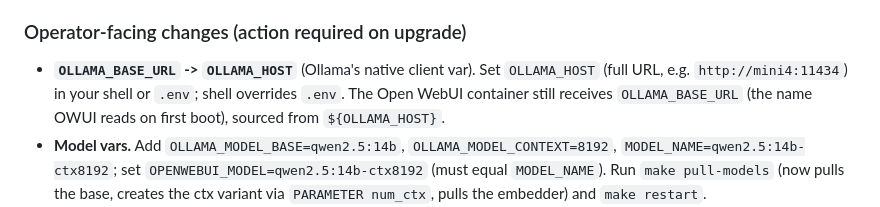
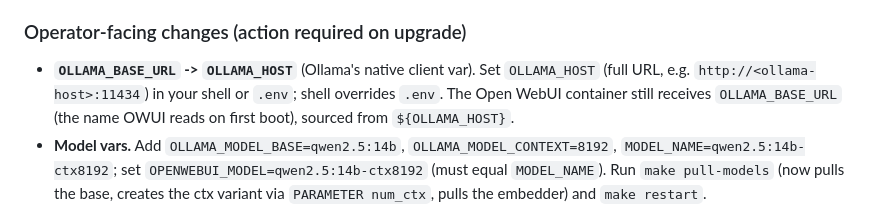
Before and after one commit to dkhokhlov/knowledge-base, a Markdown page: CHANGELOG.md, the part around the change. Drawn GitHub-style.

```diff
--- a/CHANGELOG.md
+++ b/CHANGELOG.md
@@ -47,7 +47,7 @@ clean-state e2e harness.
 ### Operator-facing changes (action required on upgrade)
 
 - **`OLLAMA_BASE_URL` -> `OLLAMA_HOST`** (Ollama's native client var). Set
-  `OLLAMA_HOST` (full URL, e.g. `http://mini4:11434`) in your shell or `.env`;
+  `OLLAMA_HOST` (full URL, e.g. `http://<ollama-host>:11434`) in your shell or `.env`;
   shell overrides `.env`. The Open WebUI container still receives
   `OLLAMA_BASE_URL` (the name OWUI reads on first boot), sourced from
   `${OLLAMA_HOST}`.
```
Also changed, not shown: README.md (+1 -1 lines).
